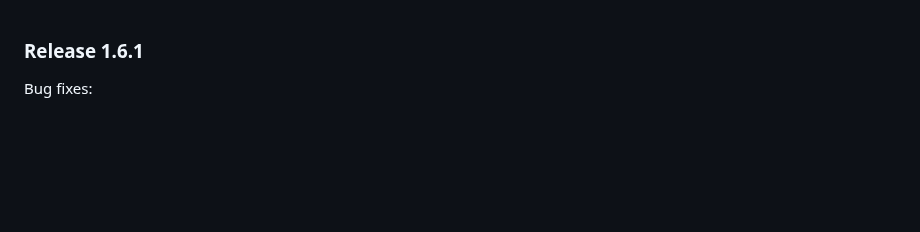
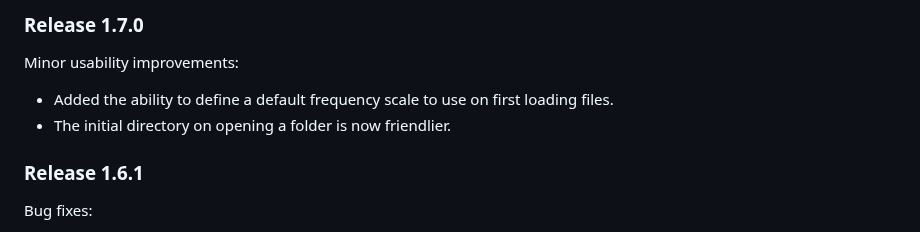
Before and after one commit to jmears63/batogram, a Markdown page: RELEASES.md, the part around the change. GitHub-like rendering; blank space fills up the shorter version.

Commit message:
Release 1.7.0.

```diff
--- a/RELEASES.md
+++ b/RELEASES.md
@@ -1,3 +1,8 @@
+### Release 1.7.0
+Minor usability improvements:
+* Added the ability to define a default frequency scale to use on first loading files.
+* The initial directory on opening a folder is now friendlier.
+
 ### Release 1.6.1
 Bug fixes:
 * Selecting an item in the browser folder now reliably loads the right file.
```
Also changed, not shown: docs/batogram.md (+1 -0 lines), docs/settings.png, 2 other files.
